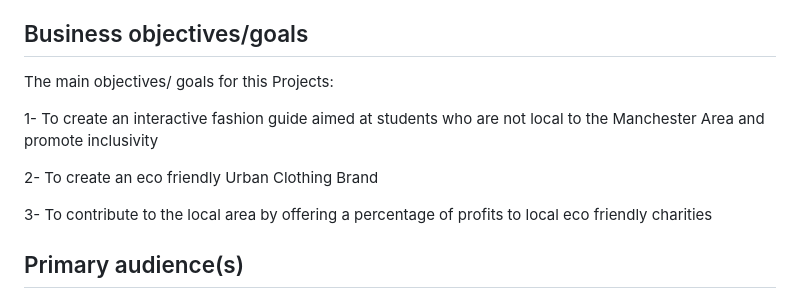
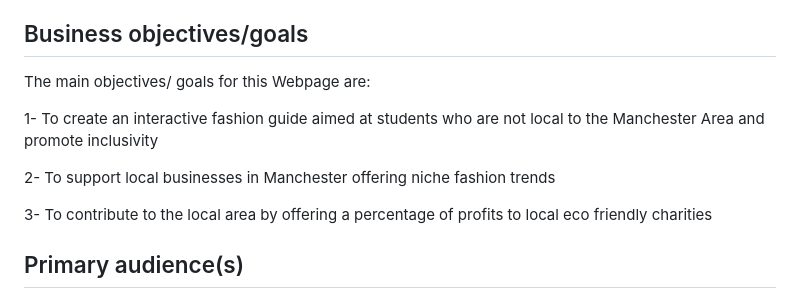
Before and after one commit to mmu2023AppliedWebDevGroup4/Year3AppliedWebDesign, a Markdown page: 1_user_and_competitor_research/proposal.md, the part around the change. Drawn GitHub-style.

```diff
--- a/1_user_and_competitor_research/proposal.md
+++ b/1_user_and_competitor_research/proposal.md
@@ -18,11 +18,11 @@ The website will offer a variety of guides to how to dress to suit the Mancheste
 
 ## Business objectives/goals
 
-The main objectives/ goals for this Projects:
+The main objectives/ goals for this Webpage are:
 
 1- To create an interactive fashion guide aimed at students who are not local to the Manchester Area and promote inclusivity
 
-2- To create an eco friendly Urban Clothing Brand
+2- To support local businesses in Manchester offering niche fashion trends
 
 3- To contribute to the local area by offering a percentage of profits to local eco friendly charities
 
```
